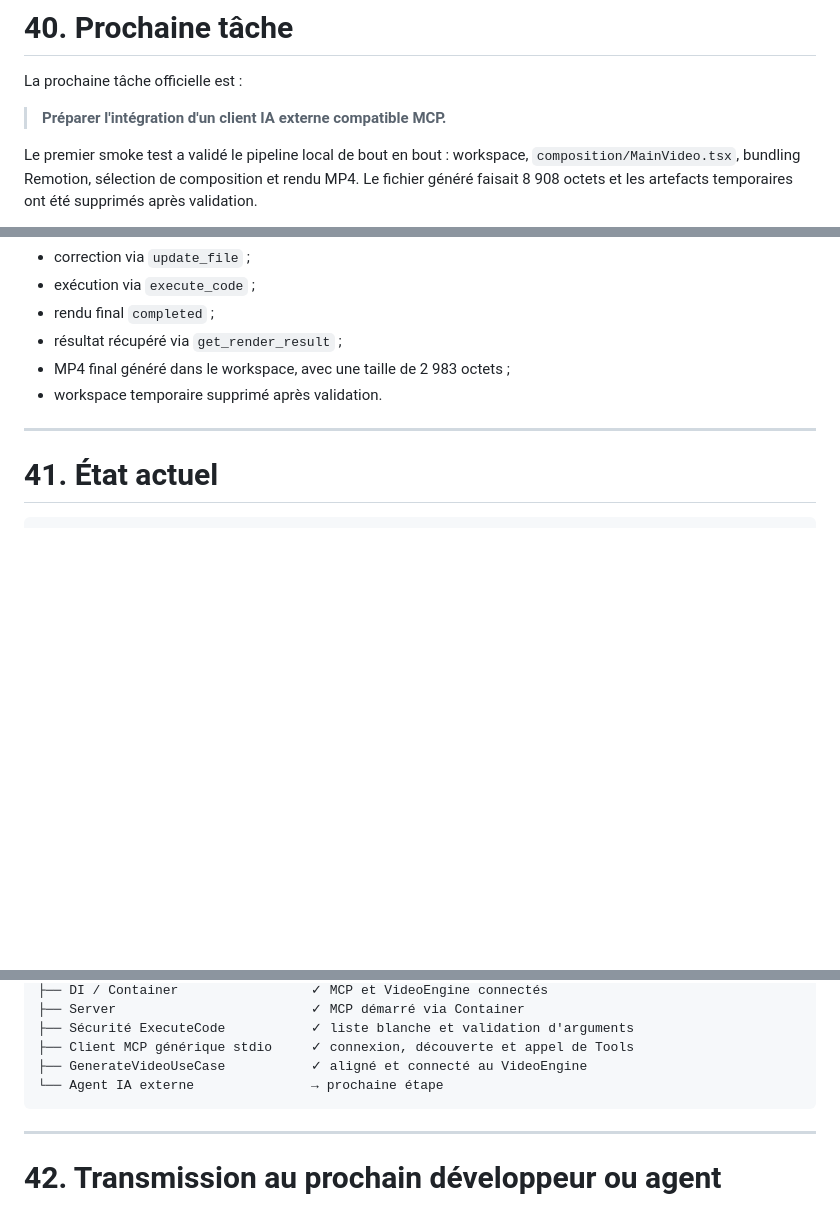
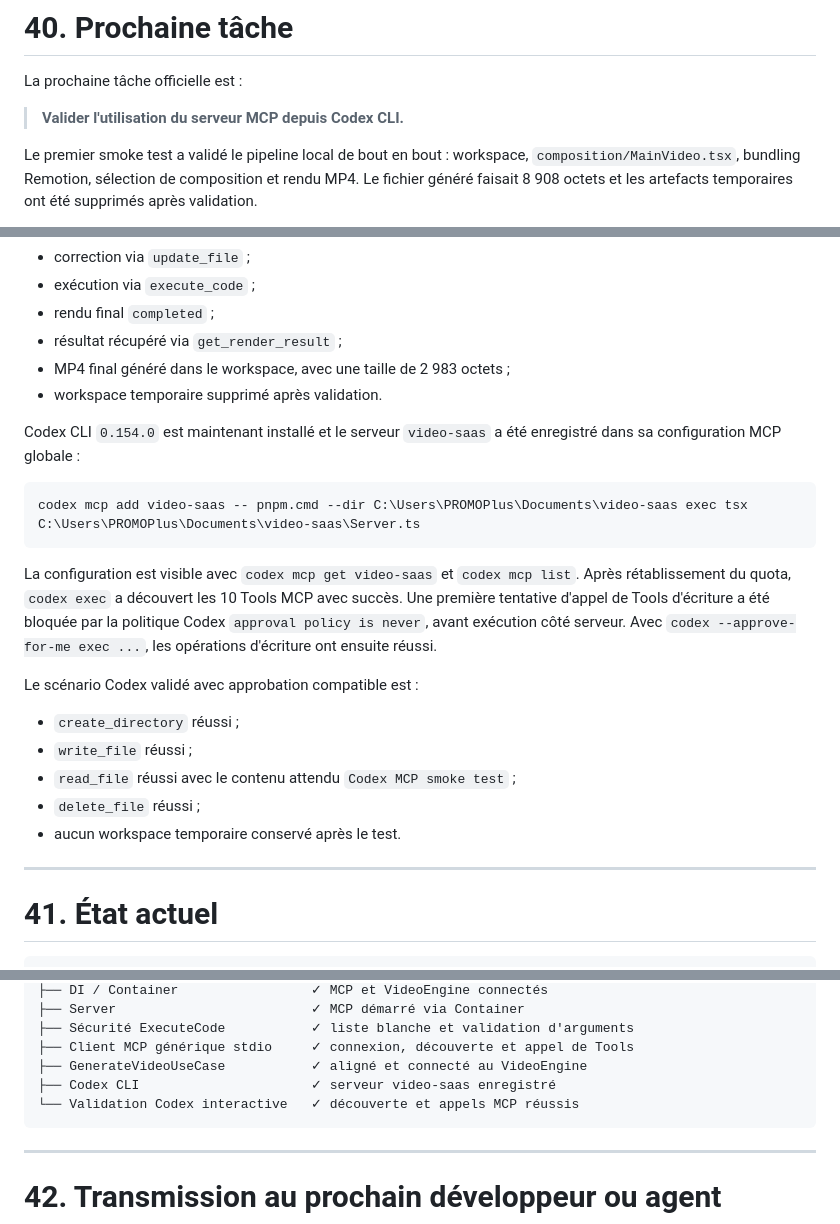
Before and after one commit to Tuekam/Remotion, a Markdown page: PROJECT.md, 3 parts joined by grey strips. GitHub-like rendering; blank space fills up the shorter version.

Commit message:
test complet avec 4 outils reussie depuis l'agent externe via ligne de commande

````diff
--- a/PROJECT.md
+++ b/PROJECT.md
@@ -1153,7 +1153,7 @@ Le système doit également conserver le workspace afin qu'une demande ultérieu
 
 La prochaine tâche officielle est :
 
-> **Préparer l'intégration d'un client IA externe compatible MCP.**
+> **Valider l'utilisation du serveur MCP depuis Codex CLI.**
 
 Le premier smoke test a validé le pipeline local de bout en bout : workspace, `composition/MainVideo.tsx`, bundling Remotion, sélection de composition et rendu MP4. Le fichier généré faisait 8 908 octets et les artefacts temporaires ont été supprimés après validation.
 
@@ -1208,6 +1208,22 @@ Le workflow complet a également été exécuté directement avec `McpStdioClien
 * MP4 final généré dans le workspace, avec une taille de 2 983 octets ;
 * workspace temporaire supprimé après validation.
 
+Codex CLI `0.154.0` est maintenant installé et le serveur `video-saas` a été enregistré dans sa configuration MCP globale :
+
+```text
+codex mcp add video-saas -- pnpm.cmd --dir C:\Users\PROMOPlus\Documents\video-saas exec tsx C:\Users\PROMOPlus\Documents\video-saas\Server.ts
+```
+
+La configuration est visible avec `codex mcp get video-saas` et `codex mcp list`. Après rétablissement du quota, `codex exec` a découvert les 10 Tools MCP avec succès. Une première tentative d'appel de Tools d'écriture a été bloquée par la politique Codex `approval policy is never`, avant exécution côté serveur. Avec `codex --approve-for-me exec ...`, les opérations d'écriture ont ensuite réussi.
+
+Le scénario Codex validé avec approbation compatible est :
+
+* `create_directory` réussi ;
+* `write_file` réussi ;
+* `read_file` réussi avec le contenu attendu `Codex MCP smoke test` ;
+* `delete_file` réussi ;
+* aucun workspace temporaire conservé après le test.
+
 ---
 
 # 41. État actuel
@@ -1235,7 +1251,8 @@ PROJET
 ├── Sécurité ExecuteCode           ✓ liste blanche et validation d'arguments
 ├── Client MCP générique stdio     ✓ connexion, découverte et appel de Tools
 ├── GenerateVideoUseCase           ✓ aligné et connecté au VideoEngine
-└── Agent IA externe               → prochaine étape
+├── Codex CLI                      ✓ serveur video-saas enregistré
+└── Validation Codex interactive   ✓ découverte et appels MCP réussis
 ```
 
 ---
````
Also changed, not shown: other parts of PROJECT.md (+5 -1 lines).
